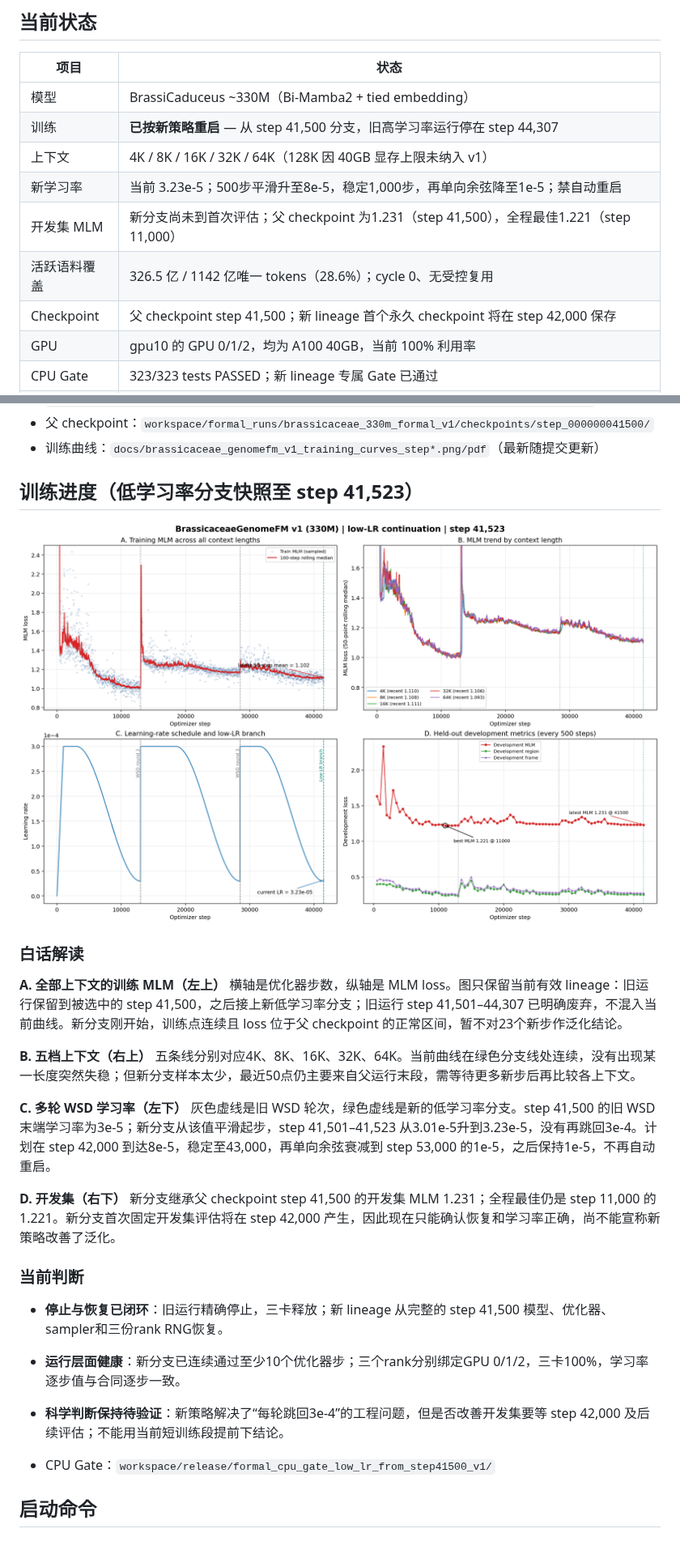
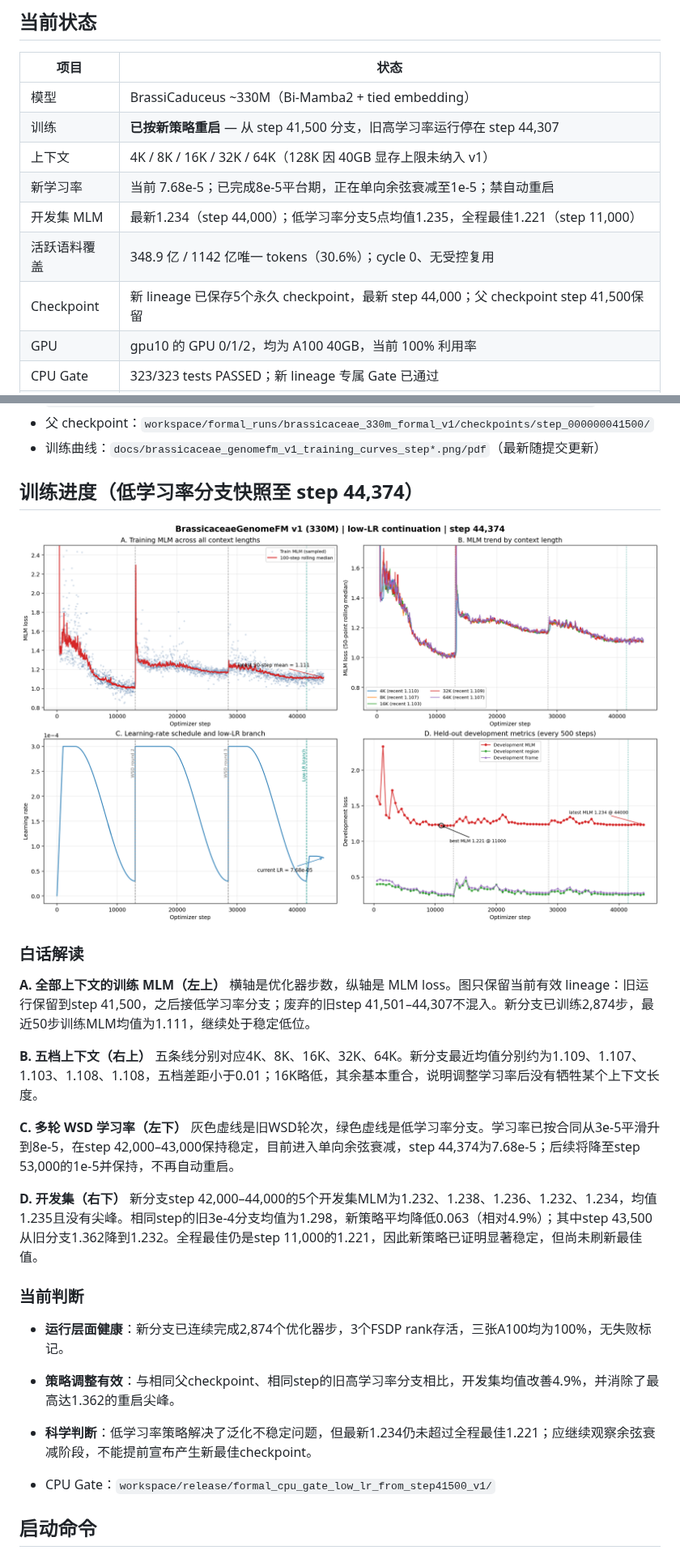
Before and after one commit to shuai19910911/Brassicaceae_genome, a Markdown page: README.md, 2 parts joined by grey strips. Shown at 81% size. Drawn GitHub-style; pictures changed too: docs/brassicaceae_genomefm_v1_training_curves_step41523.png (deleted), docs/brassicaceae_genomefm_v1_training_curves_step44374.png (added).

Commit message:
Update low-LR continuation to step 44374: stable dev and 4.9% mean gain

```diff
--- a/README.md
+++ b/README.md
@@ -7,10 +7,10 @@
 | 模型 | BrassiCaduceus ~330M（Bi-Mamba2 + tied embedding） |
 | 训练 | **已按新策略重启** — 从 step 41,500 分支，旧高学习率运行停在 step 44,307 |
 | 上下文 | 4K / 8K / 16K / 32K / 64K（128K 因 40GB 显存上限未纳入 v1） |
-| 新学习率 | 当前 3.23e-5；500步平滑升至8e-5，稳定1,000步，再单向余弦降至1e-5；禁自动重启 |
-| 开发集 MLM | 新分支尚未到首次评估；父 checkpoint 为1.231（step 41,500），全程最佳1.221（step 11,000） |
-| 活跃语料覆盖 | 326.5 亿 / 1142 亿唯一 tokens（28.6%）；cycle 0、无受控复用 |
-| Checkpoint | 父 checkpoint step 41,500；新 lineage 首个永久 checkpoint 将在 step 42,000 保存 |
+| 新学习率 | 当前 7.68e-5；已完成8e-5平台期，正在单向余弦衰减至1e-5；禁自动重启 |
+| 开发集 MLM | 最新1.234（step 44,000）；低学习率分支5点均值1.235，全程最佳1.221（step 11,000） |
+| 活跃语料覆盖 | 348.9 亿 / 1142 亿唯一 tokens（30.6%）；cycle 0、无受控复用 |
+| Checkpoint | 新 lineage 已保存5个永久 checkpoint，最新 step 44,000；父 checkpoint step 41,500保留 |
 | GPU | gpu10 的 GPU 0/1/2，均为 A100 40GB，当前 100% 利用率 |
 | CPU Gate | 323/323 tests PASSED；新 lineage 专属 Gate 已通过 |
 | 下游任务 | 32 项任务体系，12 个数据 release 已冻结（521,204 样本） |
@@ -44,29 +44,29 @@
 - 父 checkpoint：`workspace/formal_runs/brassicaceae_330m_formal_v1/checkpoints/step_000000041500/`
 - 训练曲线：`docs/brassicaceae_genomefm_v1_training_curves_step*.png/pdf`（最新随提交更新）
 
-## 训练进度（低学习率分支快照至 step 41,523）
+## 训练进度（低学习率分支快照至 step 44,374）
 
-![训练曲线 step 41523](docs/brassicaceae_genomefm_v1_training_curves_step41523.png)
+![训练曲线 step 44374](docs/brassicaceae_genomefm_v1_training_curves_step44374.png)
 
 ### 白话解读
 
 **A. 全部上下文的训练 MLM（左上）**
-横轴是优化器步数，纵轴是 MLM loss。图只保留当前有效 lineage：旧运行保留到被选中的 step 41,500，之后接上新低学习率分支；旧运行 step 41,501–44,307 已明确废弃，不混入当前曲线。新分支刚开始，训练点连续且 loss 位于父 checkpoint 的正常区间，暂不对23个新步作泛化结论。
+横轴是优化器步数，纵轴是 MLM loss。图只保留当前有效 lineage：旧运行保留到step 41,500，之后接低学习率分支；废弃的旧step 41,501–44,307不混入。新分支已训练2,874步，最近50步训练MLM均值为1.111，继续处于稳定低位。
 
 **B. 五档上下文（右上）**
-五条线分别对应4K、8K、16K、32K、64K。当前曲线在绿色分支线处连续，没有出现某一长度突然失稳；但新分支样本太少，最近50点仍主要来自父运行末段，需等待更多新步后再比较各上下文。
+五条线分别对应4K、8K、16K、32K、64K。新分支最近均值分别约为1.109、1.107、1.103、1.108、1.108，五档差距小于0.01；16K略低，其余基本重合，说明调整学习率后没有牺牲某个上下文长度。
 
 **C. 多轮 WSD 学习率（左下）**
-灰色虚线是旧 WSD 轮次，绿色虚线是新的低学习率分支。step 41,500 的旧 WSD 末端学习率为3e-5；新分支从该值平滑起步，step 41,501–41,523 从3.01e-5升到3.23e-5，没有再跳回3e-4。计划在 step 42,000 到达8e-5，稳定至43,000，再单向余弦衰减到 step 53,000 的1e-5，之后保持1e-5，不再自动重启。
+灰色虚线是旧WSD轮次，绿色虚线是低学习率分支。学习率已按合同从3e-5平滑升到8e-5，在step 42,000–43,000保持稳定，目前进入单向余弦衰减，step 44,374为7.68e-5；后续将降至step 53,000的1e-5并保持，不再自动重启。
 
 **D. 开发集（右下）**
-新分支继承父 checkpoint step 41,500 的开发集 MLM 1.231；全程最佳仍是 step 11,000 的1.221。新分支首次固定开发集评估将在 step 42,000 产生，因此现在只能确认恢复和学习率正确，尚不能宣称新策略改善了泛化。
+新分支step 42,000–44,000的5个开发集MLM为1.232、1.238、1.236、1.232、1.234，均值1.235且没有尖峰。相同step的旧3e-4分支均值为1.298，新策略平均降低0.063（相对4.9%）；其中step 43,500从旧分支1.362降到1.232。全程最佳仍是step 11,000的1.221，因此新策略已证明显著稳定，但尚未刷新最佳值。
 
 ### 当前判断
 
-- **停止与恢复已闭环**：旧运行精确停止，三卡释放；新 lineage 从完整的 step 41,500 模型、优化器、sampler和三份rank RNG恢复。
-- **运行层面健康**：新分支已连续通过至少10个优化器步；三个rank分别绑定GPU 0/1/2，三卡100%，学习率逐步值与合同逐步一致。
-- **科学判断保持待验证**：新策略解决了“每轮跳回3e-4”的工程问题，但是否改善开发集要等 step 42,000 及后续评估；不能用当前短训练段提前下结论。
+- **运行层面健康**：新分支已连续完成2,874个优化器步，3个FSDP rank存活，三张A100均为100%，无失败标记。
+- **策略调整有效**：与相同父checkpoint、相同step的旧高学习率分支相比，开发集均值改善4.9%，并消除了最高达1.362的重启尖峰。
+- **科学判断**：低学习率策略解决了泛化不稳定问题，但最新1.234仍未超过全程最佳1.221；应继续观察余弦衰减阶段，不能提前宣布产生新最佳checkpoint。
 
 - CPU Gate：`workspace/release/formal_cpu_gate_low_lr_from_step41500_v1/`
 
```
Also changed, not shown: 3 other files.
